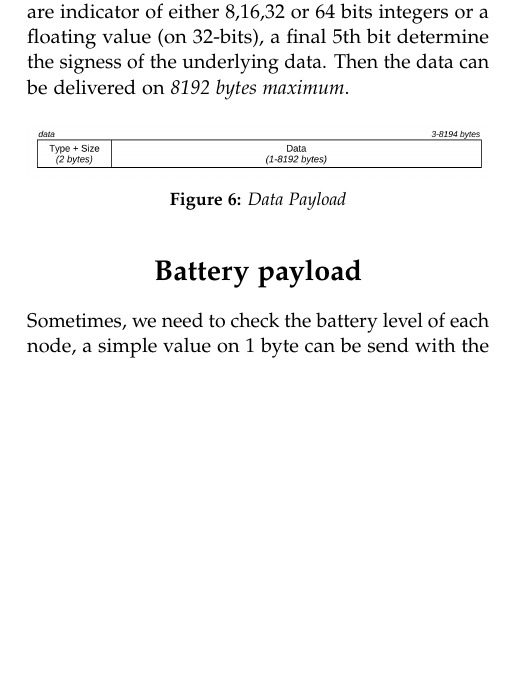
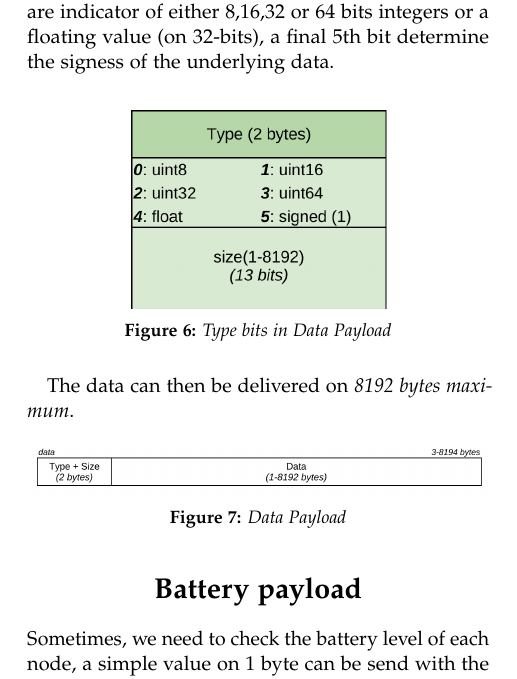
Before and after one commit to what-a-leak/wal-protocol, a LaTeX document (doc/main.tex): part of one column of page 2 of 3, cut so that both start at the same text, the shorter picture padded with empty space. Compiled offline with pdfLaTeX.

Commit message:
Added data type bits image

```diff
--- a/doc/main.tex
+++ b/doc/main.tex
@@ -89,7 +89,16 @@ The internal RTC\footnote{\textbf{RTC}: Real-Time Clock} of each node may not be
 \end{figure}
 
 \section{Data payload} \label{sec:data-payload}
-Once everything is setup, it is now the time to send data. A data payload can have multiple types in itself, this is why there is 2 bytes header with the type (5-bits) and the size (13-bits). The 4 first bits are indicator of either 8,16,32 or 64 bits integers or a floating value (on 32-bits), a final 5th bit determine the signess of the underlying data. Then the data can be delivered on \textit{8192 bytes maximum}.
+Once everything is setup, it is now the time to send data. A data payload can have multiple types in itself, this is why there is 2 bytes header with the type (5-bits) and the size (13-bits). The 4 first bits are indicator of either 8,16,32 or 64 bits integers or a floating value (on 32-bits), a final 5th bit determine the signess of the underlying data.
+\begin{figure}[H]
+    \centering
+    \includegraphics[width=0.6\linewidth]{img/type_bits.png}
+    \caption{Type bits in Data Payload}
+    \label{fig:type-bits}
+\end{figure}
+
+The data can then be delivered on \textit{8192 bytes maximum}.
+
 \begin{figure}[H]
     \centering
     \includegraphics[width=1\linewidth]{img/data.png}
```
